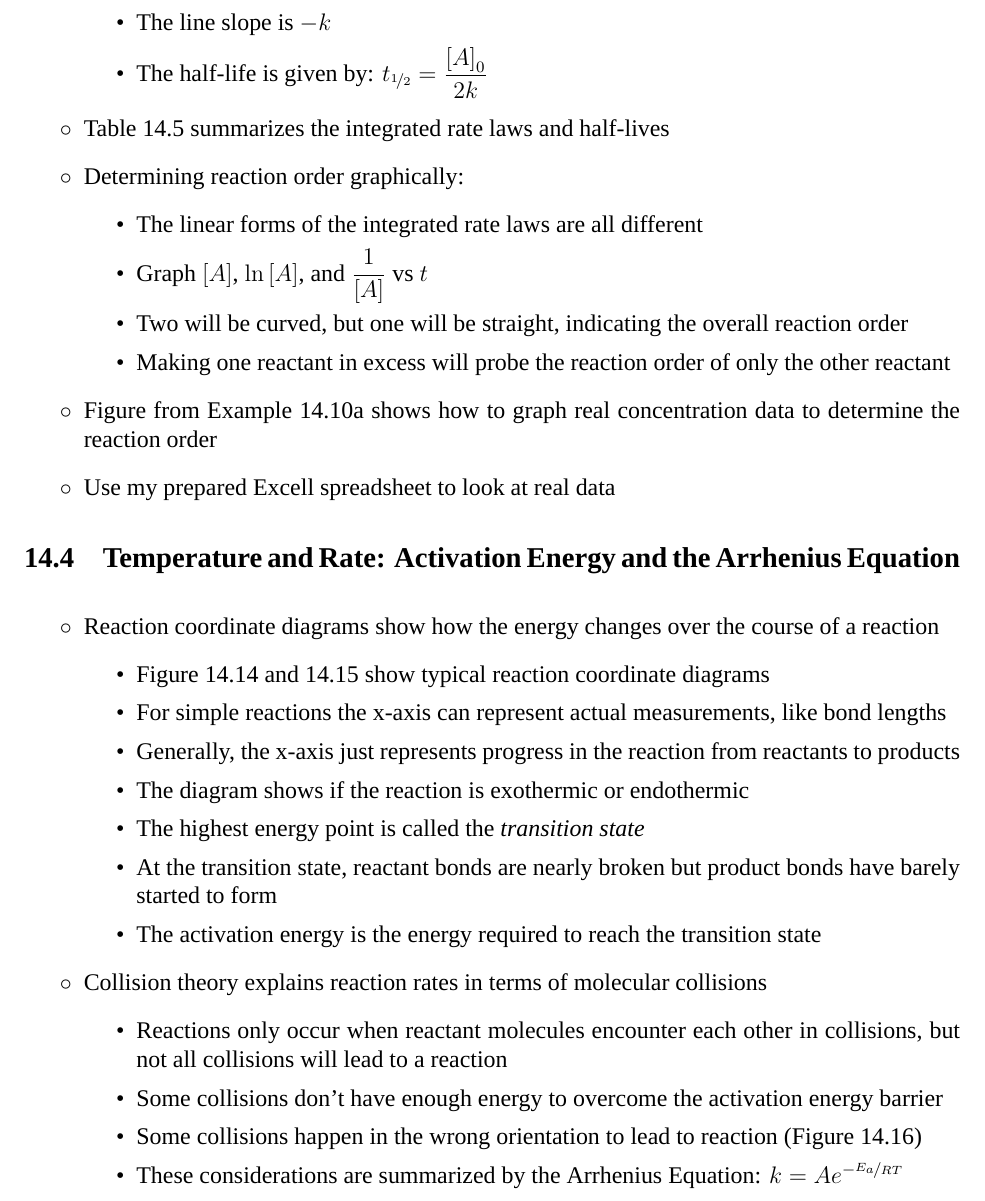
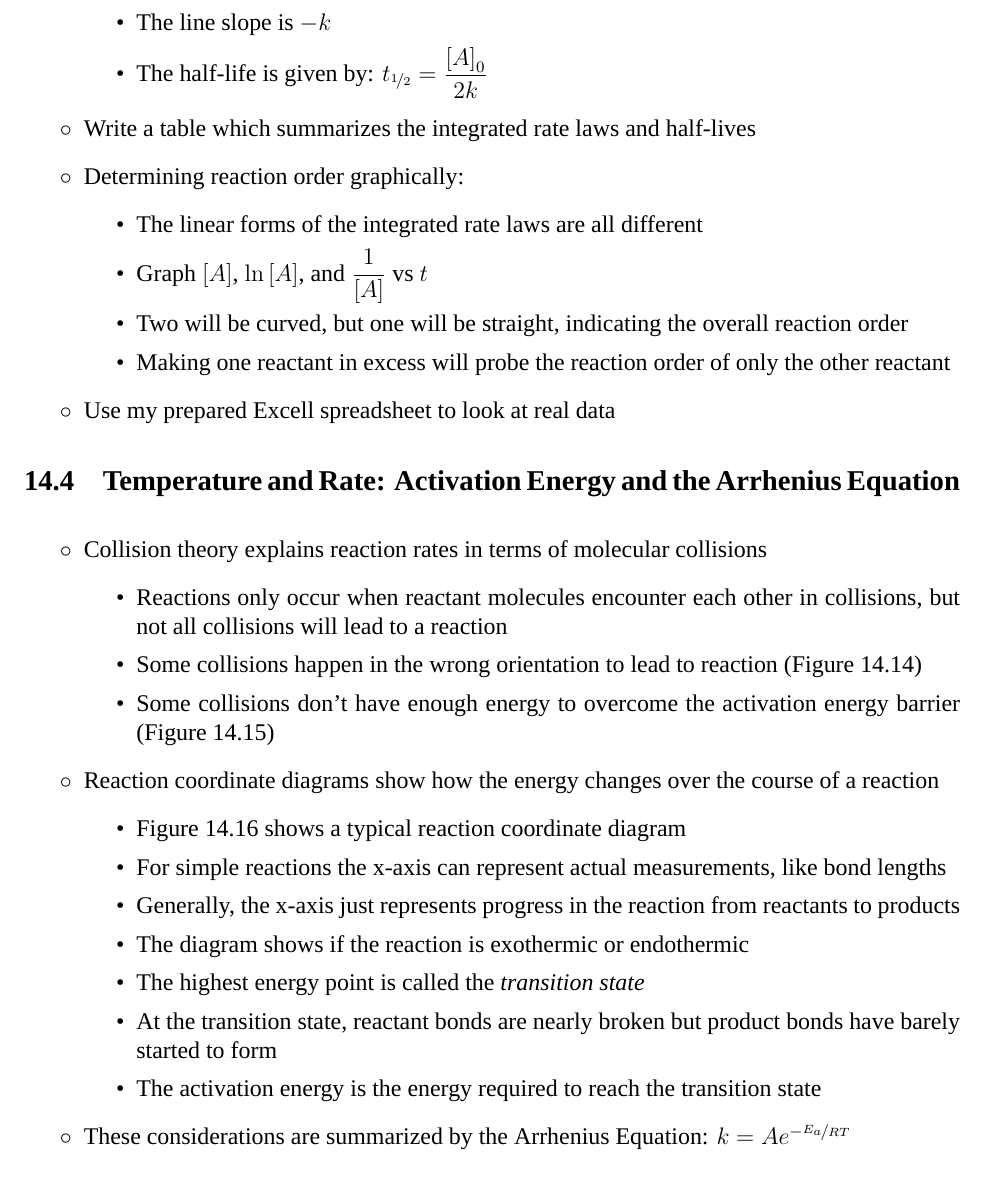
Before and after one commit to RowleyLab/1220, a LaTeX thesis (Notes/1220_Notes.tex): part of page 23 of 73, cut so that both start at the same text. Compiled offline with XeLaTeX; a missing font is replaced by an installed copy or a similar font.

Commit message:
Update notes through 14.5

```diff
--- a/Notes/1220_Notes.tex
+++ b/Notes/1220_Notes.tex
@@ -643,7 +642,7 @@ There is a whole semester of material from 1210, and these are only the topics w
 		\item The line slope is $-k$
 		\item The half-life is given by: $t_{\nicefrac{1}{2}}=\dfrac{\left[A\right]_0}{2k}$
 	\end{itemize}
-	\item Table 14.5 summarizes the integrated rate laws and half-lives
+	\item Write a table which summarizes the integrated rate laws and half-lives
 	\item Determining reaction order graphically:
 	\begin{itemize}
 		\item The linear forms of the integrated rate laws are all different
@@ -651,15 +650,20 @@ There is a whole semester of material from 1210, and these are only the topics w
 		\item Two will be curved, but one will be straight, indicating the overall reaction order
 		\item Making one reactant in excess will probe the reaction order of only the other reactant
 	\end{itemize}
-	\item Figure from Example 14.10a shows how to graph real concentration data to determine the reaction order
 	\item Use my prepared Excell spreadsheet to look at real data
 \end{itemize}
 
 \section{Temperature and Rate: Activation Energy and the Arrhenius Equation}
 \begin{itemize}
+	\item Collision theory explains reaction rates in terms of molecular collisions
+	\begin{itemize}
+		\item Reactions only occur when reactant molecules encounter each other in collisions, but not all collisions will lead to a reaction
+		\item Some collisions happen in the wrong orientation to lead to reaction (Figure 14.14)
+		\item Some collisions don't have enough energy to overcome the activation energy barrier (Figure 14.15)
+  \end{itemize}
 	\item Reaction coordinate diagrams show how the energy changes over the course of a reaction
 	\begin{itemize}
-		\item Figure 14.14 and 14.15 show typical reaction coordinate diagrams
+		\item Figure 14.16 shows a typical reaction coordinate diagram
 		\item For simple reactions the x-axis can represent actual measurements, like bond lengths
 		\item Generally, the x-axis just represents progress in the reaction from reactants to products
 		\item The diagram shows if the reaction is exothermic or endothermic
@@ -667,12 +671,8 @@ There is a whole semester of material from 1210, and these are only the topics w
 		\item At the transition state, reactant bonds are nearly broken but product bonds have barely started to form
 		\item The activation energy is the energy required to reach the transition state
 	\end{itemize}
-	\item Collision theory explains reaction rates in terms of molecular collisions
-	\begin{itemize}
-		\item Reactions only occur when reactant molecules encounter each other in collisions, but not all collisions will lead to a reaction
-		\item Some collisions don't have enough energy to overcome the activation energy barrier
-		\item Some collisions happen in the wrong orientation to lead to reaction (Figure 14.16)
-		\item These considerations are summarized by the Arrhenius Equation: $k=Ae^{-\nicefrac{E_a}{RT}}$
+  \item These considerations are summarized by the Arrhenius Equation: $k=Ae^{-\nicefrac{E_a}{RT}}$
+  \begin{itemize}
 		\item $k$ is the rate constant from the rate law
 		\item $A$ is the frequency factor, and it includes both the rate of collisions, and the fraction of those collisions which lead to reaction
 		\item $A$ is dependent only weakly temperature, so we'll assume that it is constant
```
Also changed, not shown: Notes/1220_Notes.pdf, Notes/1220_Notes.tex (14 more changed lines).
